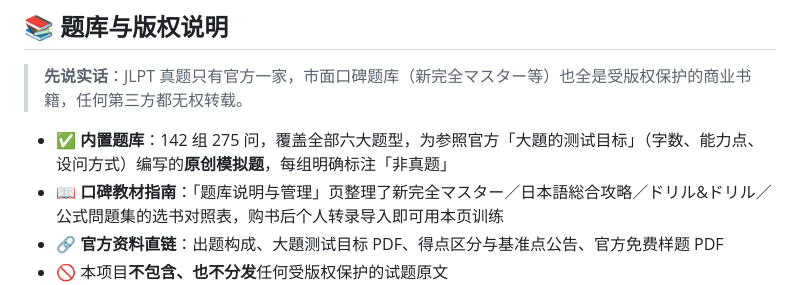
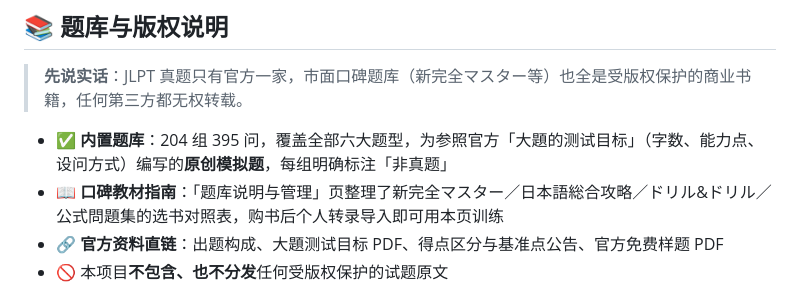
Before and after one commit to Mocas-12/jlpt-n1-Yomitaku, a Markdown page: README.zh-CN.md, the part around the change. GitHub-like rendering.

```diff
--- a/README.zh-CN.md
+++ b/README.zh-CN.md
@@ -102,7 +102,7 @@ flowchart LR
 
 > **先说实话**：JLPT 真题只有官方一家，市面口碑题库（新完全マスター等）也全是受版权保护的商业书籍，任何第三方都无权转载。
 
-- ✅ **内置题库**：142 组 275 问，覆盖全部六大题型，为参照官方「大題的测试目标」（字数、能力点、设问方式）编写的**原创模拟题**，每组明确标注「非真题」
+- ✅ **内置题库**：204 组 395 问，覆盖全部六大题型，为参照官方「大題的测试目标」（字数、能力点、设问方式）编写的**原创模拟题**，每组明确标注「非真题」
 - 📖 **口碑教材指南**：「题库说明与管理」页整理了新完全マスター／日本語総合攻略／ドリル&ドリル／公式問題集的选书对照表，购书后个人转录导入即可用本页训练
 - 🔗 **官方资料直链**：出题构成、大題测试目标 PDF、得点区分与基准点公告、官方免费样题 PDF
 - 🚫 本项目**不包含、也不分发**任何受版权保护的试题原文
```
Also changed, not shown: README.md (+1 -1 lines).
